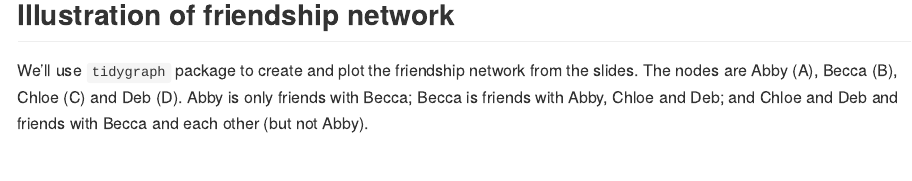
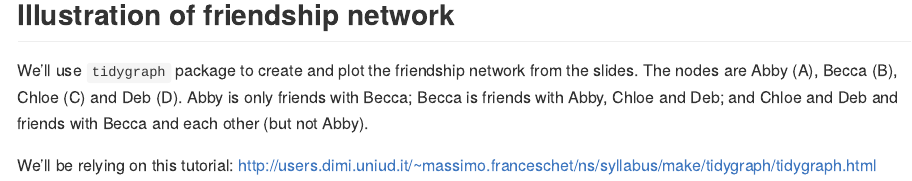
Before and after one commit to romangalperin/2022-pa-assignment, an R Markdown document (exercises/ex4/exercise4.Rmd): the page in a window 1100 px wide, from 120 px down. Rendered offline with R 4.5, knitr and Pandoc, with nearby package versions.

Commit message:
Added tutorial link

````diff
--- a/exercises/ex4/exercise4.Rmd
+++ b/exercises/ex4/exercise4.Rmd
@@ -13,6 +13,8 @@ library(tidygraph)
 
 We'll use `tidygraph` package to create and plot the friendship network from the slides. The nodes are Abby (A), Becca (B), Chloe (C) and Deb (D). Abby is only friends with Becca; Becca is friends with Abby, Chloe and Deb; and Chloe and Deb and friends with Becca and each other (but not Abby).
 
+We'll be relying on this tutorial: [http://users.dimi.uniud.it/~massimo.franceschet/ns/syllabus/make/tidygraph/tidygraph.html](http://users.dimi.uniud.it/~massimo.franceschet/ns/syllabus/make/tidygraph/tidygraph.html)
+
 ```{r define-network}
 
 
````
